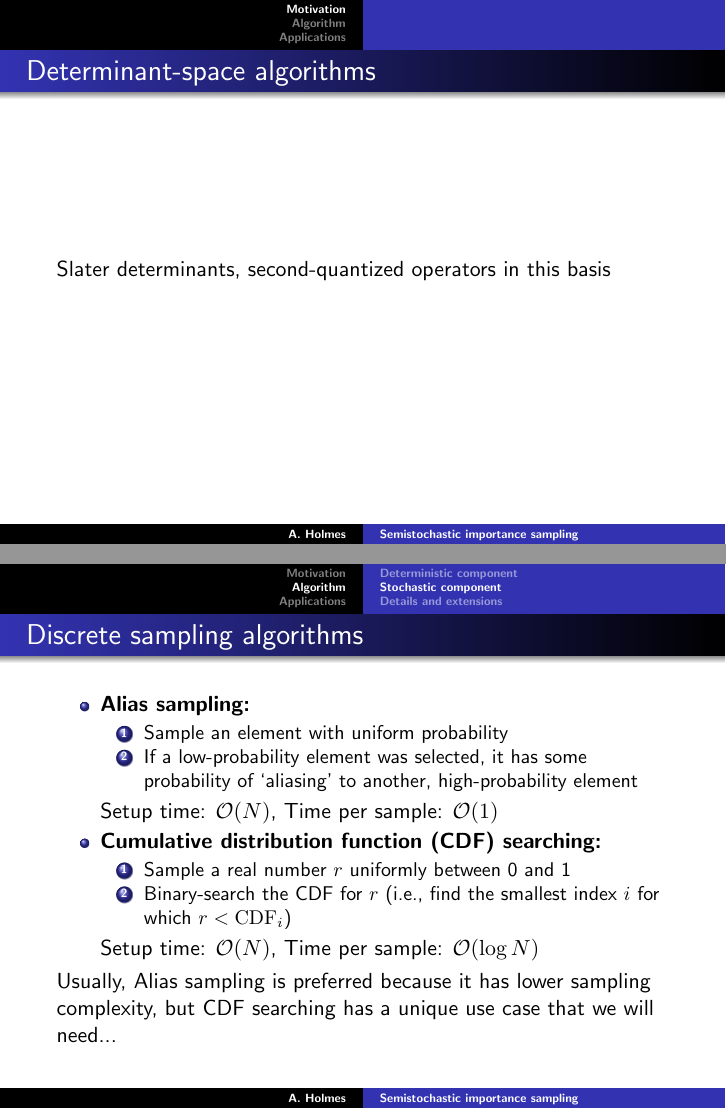
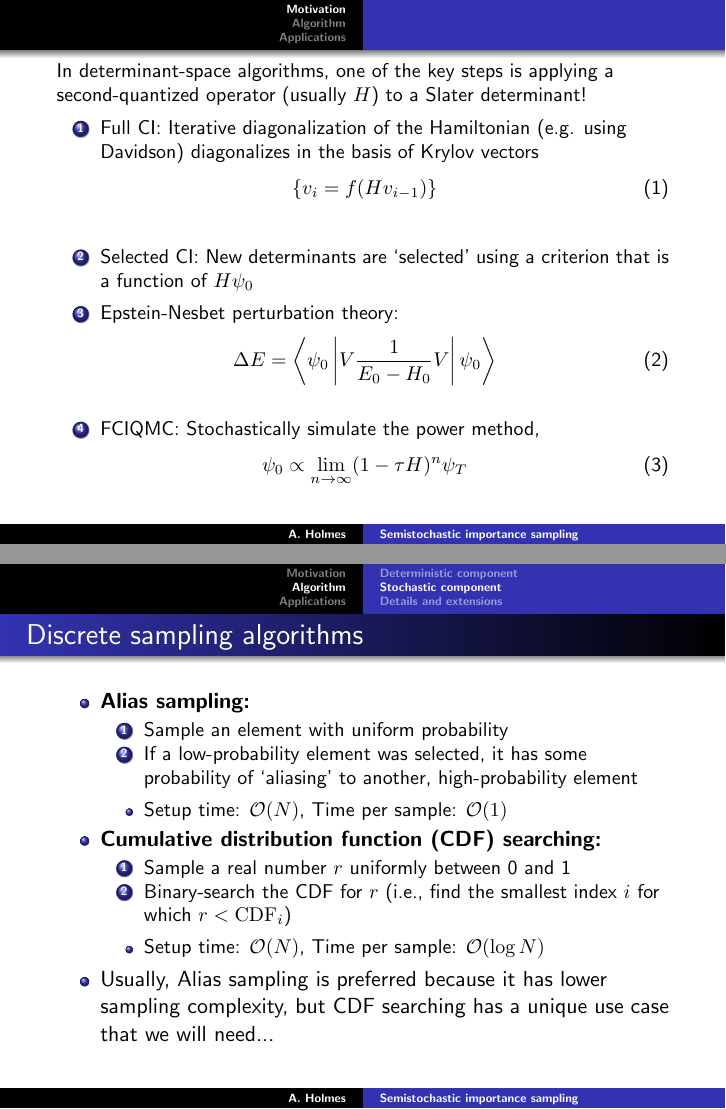
Before and after one commit to aaholmes/risq, LaTeX slides (notes/talk/talk.tex): pages 5 and 22 of 37 before the commit and pages 16 and 40 of 94 after it, joined at a grey line. Compiled offline with pdfLaTeX.

Commit message:
Final version?

```diff
--- a/notes/talk/talk.tex
+++ b/notes/talk/talk.tex
@@ -14,6 +14,7 @@
 \usepackage{pdfpages}
 \bibliography{hci.bib}
 \usefonttheme[onlymath]{serif}
+\beamerdefaultoverlayspecification{<+->}
 
 \newcommand\Wider[2][3em]{%
 	\makebox[\linewidth][c]{%
@@ -67,9 +68,9 @@
 	\end{enumerate}
 \end{frame}
 
-\begin{frame}{Determinant-space algorithms}
-	Slater determinants, second-quantized operators in this basis
-\end{frame}
+%\begin{frame}{Determinant-space algorithms}
+%	Slater determinants, second-quantized operators in this basis
+%\end{frame}
 
 \begin{frame}
 	\small
@@ -157,15 +159,19 @@
 			\item Sample an element with uniform probability
 			\item If a low-probability element was selected, it has some probability of `aliasing' to another, high-probability element
 		\end{enumerate}
-	    Setup time: $\mathcal{O}(N)$, Time per sample: $\mathcal{O}(1)$
+	    \begin{itemize}
+	    	\item Setup time: $\mathcal{O}(N)$, Time per sample: $\mathcal{O}(1)$
+    	\end{itemize}
 		\item \textbf{Cumulative distribution function (CDF) searching:}
 		\begin{enumerate}
 			\item Sample a real number $r$ uniformly between 0 and 1
 			\item Binary-search the CDF for $r$ (i.e., find the smallest index $i$ for which $r<\textrm{CDF}_i$)
 		\end{enumerate}
-		Setup time: $\mathcal{O}(N)$, Time per sample: $\mathcal{O}(\log N)$
+		\begin{itemize}
+			\item Setup time: $\mathcal{O}(N)$, Time per sample: $\mathcal{O}(\log N)$
+		\end{itemize}
+		\item Usually, Alias sampling is preferred because it has lower sampling complexity, but CDF searching has a unique use case that we will need...
 	\end{itemize}
-Usually, Alias sampling is preferred because it has lower sampling complexity, but CDF searching has a unique use case that we will need...
 \end{frame}
 
 \begin{frame}{CDF searching's unique use case}
```
Also changed, not shown: notes/talk/talk.pdf, notes/talk/talk.tex (3 more changed lines).
